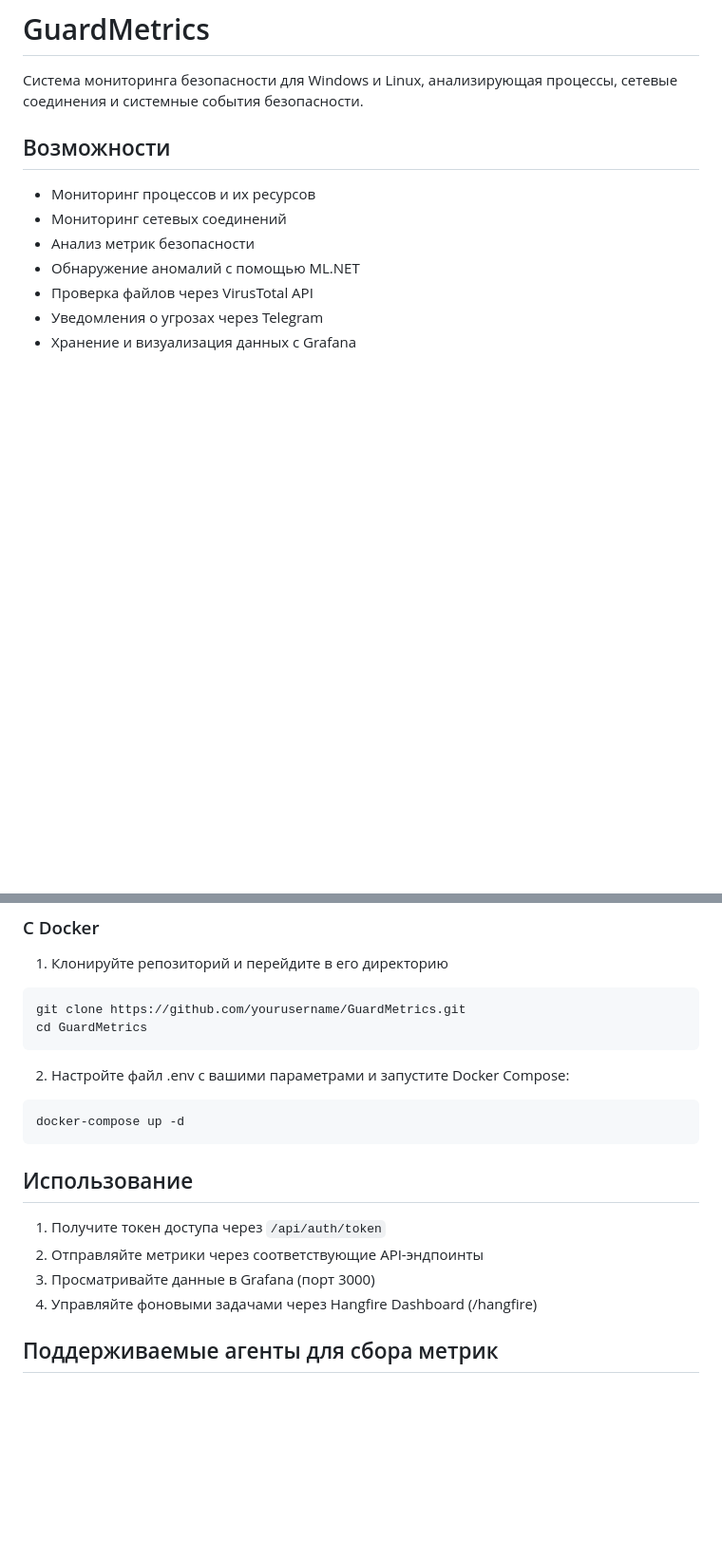
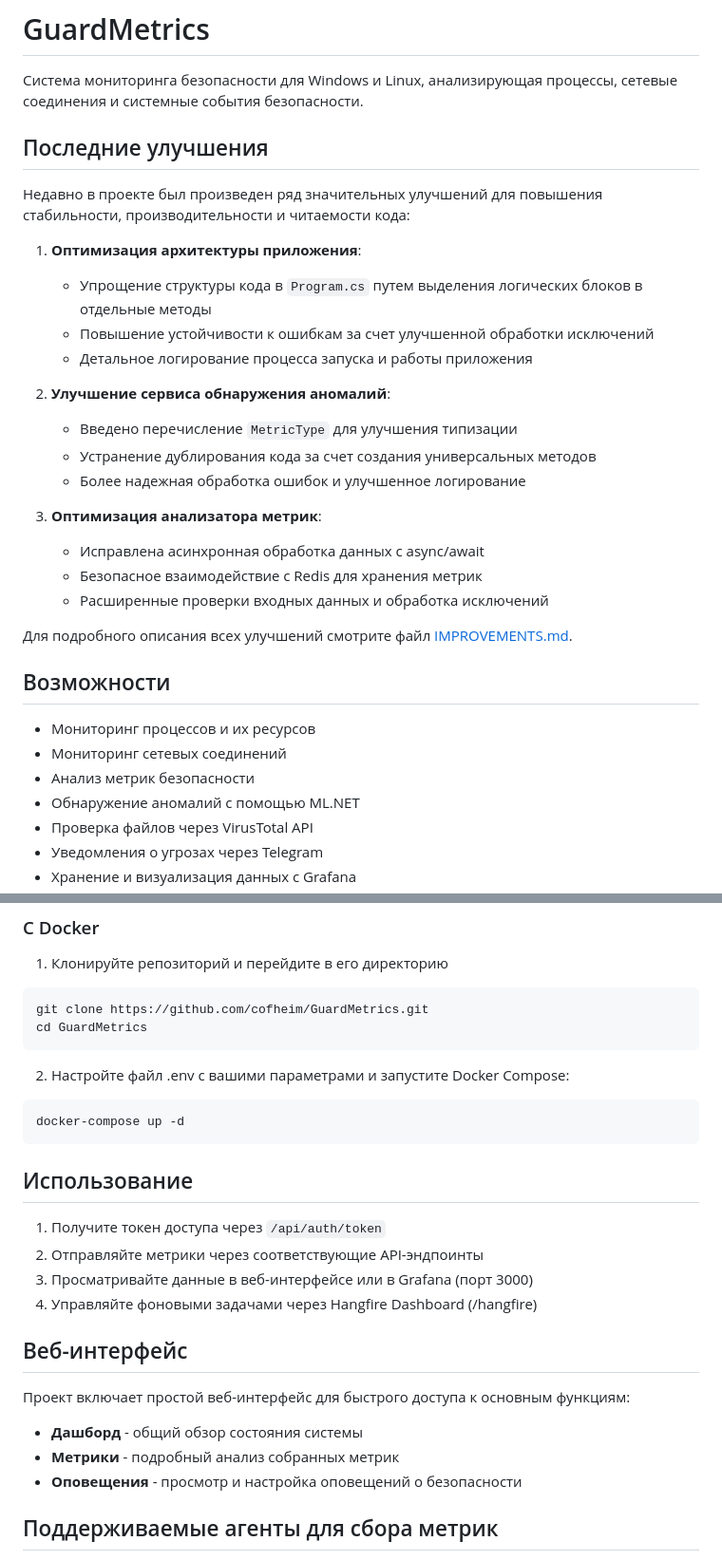
Before and after one commit to cofheim/GuardMetrics, a Markdown page: README.md, 2 parts joined by grey strips. Shown: that part at 95% size. Rendered like a GitHub page; blank space fills up the shorter version.

Commit message:
Обновлен README.md с описанием недавних улучшений проекта

````diff
--- a/README.md
+++ b/README.md
@@ -1,6 +1,27 @@
 # GuardMetrics
 
 Система мониторинга безопасности для Windows и Linux, анализирующая процессы, сетевые соединения и системные события безопасности.
+
+## Последние улучшения
+
+Недавно в проекте был произведен ряд значительных улучшений для повышения стабильности, производительности и читаемости кода:
+
+1. **Оптимизация архитектуры приложения**:
+   - Упрощение структуры кода в `Program.cs` путем выделения логических блоков в отдельные методы
+   - Повышение устойчивости к ошибкам за счет улучшенной обработки исключений
+   - Детальное логирование процесса запуска и работы приложения
+
+2. **Улучшение сервиса обнаружения аномалий**:
+   - Введено перечисление `MetricType` для улучшения типизации
+   - Устранение дублирования кода за счет создания универсальных методов
+   - Более надежная обработка ошибок и улучшенное логирование
+
+3. **Оптимизация анализатора метрик**:
+   - Исправлена асинхронная обработка данных с async/await
+   - Безопасное взаимодействие с Redis для хранения метрик
+   - Расширенные проверки входных данных и обработка исключений
+
+Для подробного описания всех улучшений смотрите файл [IMPROVEMENTS.md](IMPROVEMENTS.md).
 
 ## Возможности
 
@@ -79,7 +100,7 @@ dotnet run
 1. Клонируйте репозиторий и перейдите в его директорию
 
 ```bash
-git clone https://github.com/yourusername/GuardMetrics.git
+git clone https://github.com/cofheim/GuardMetrics.git
 cd GuardMetrics
 ```
 
@@ -93,8 +114,16 @@ docker-compose up -d
 
 1. Получите токен доступа через `/api/auth/token`
 2. Отправляйте метрики через соответствующие API-эндпоинты
-3. Просматривайте данные в Grafana (порт 3000)
+3. Просматривайте данные в веб-интерфейсе или в Grafana (порт 3000)
 4. Управляйте фоновыми задачами через Hangfire Dashboard (/hangfire)
+
+## Веб-интерфейс
+
+Проект включает простой веб-интерфейс для быстрого доступа к основным функциям:
+
+- **Дашборд** - общий обзор состояния системы
+- **Метрики** - подробный анализ собранных метрик
+- **Оповещения** - просмотр и настройка оповещений о безопасности
 
 ## Поддерживаемые агенты для сбора метрик
 
````
Also changed, not shown: other parts of README.md (+2 -2 lines).
